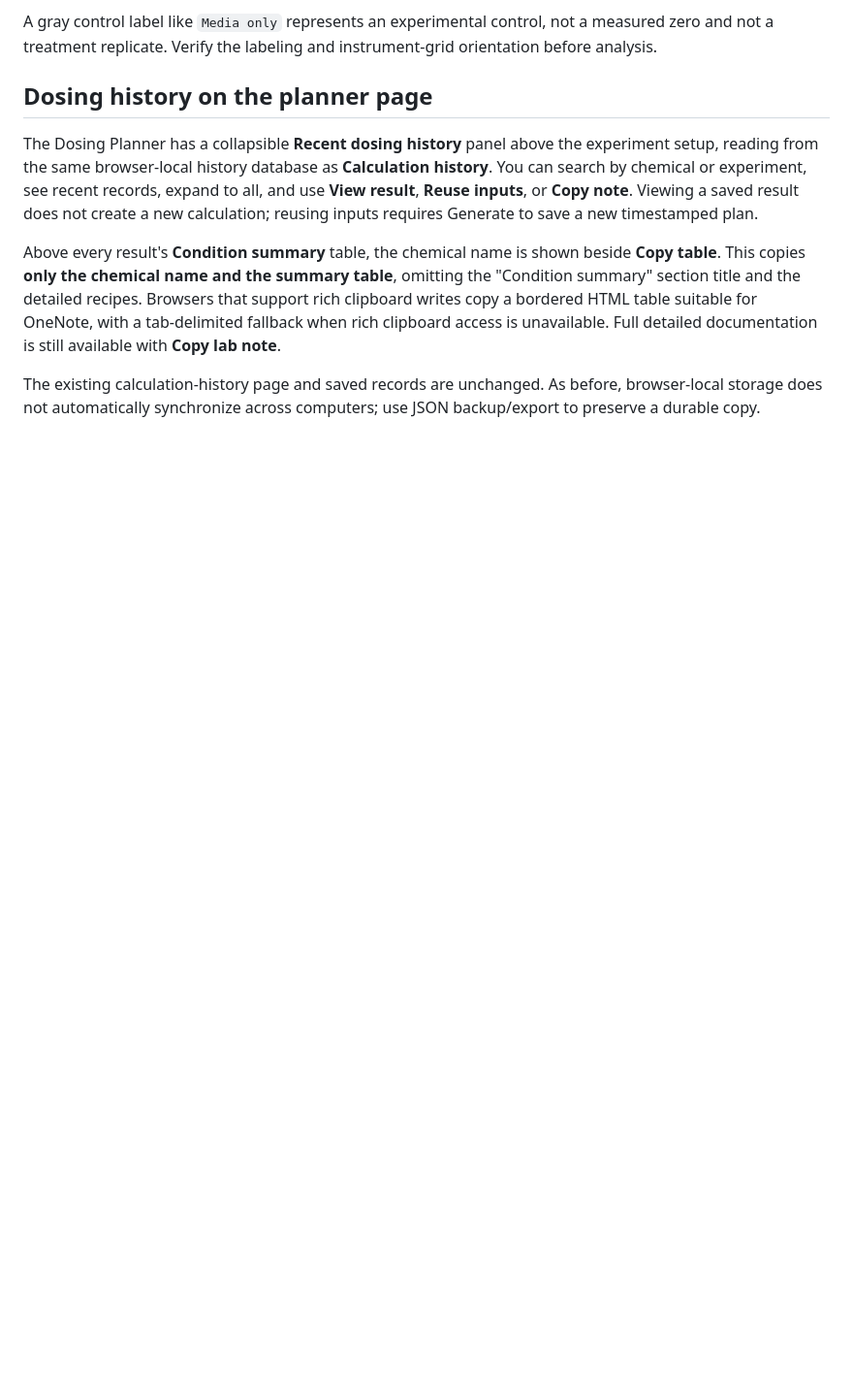
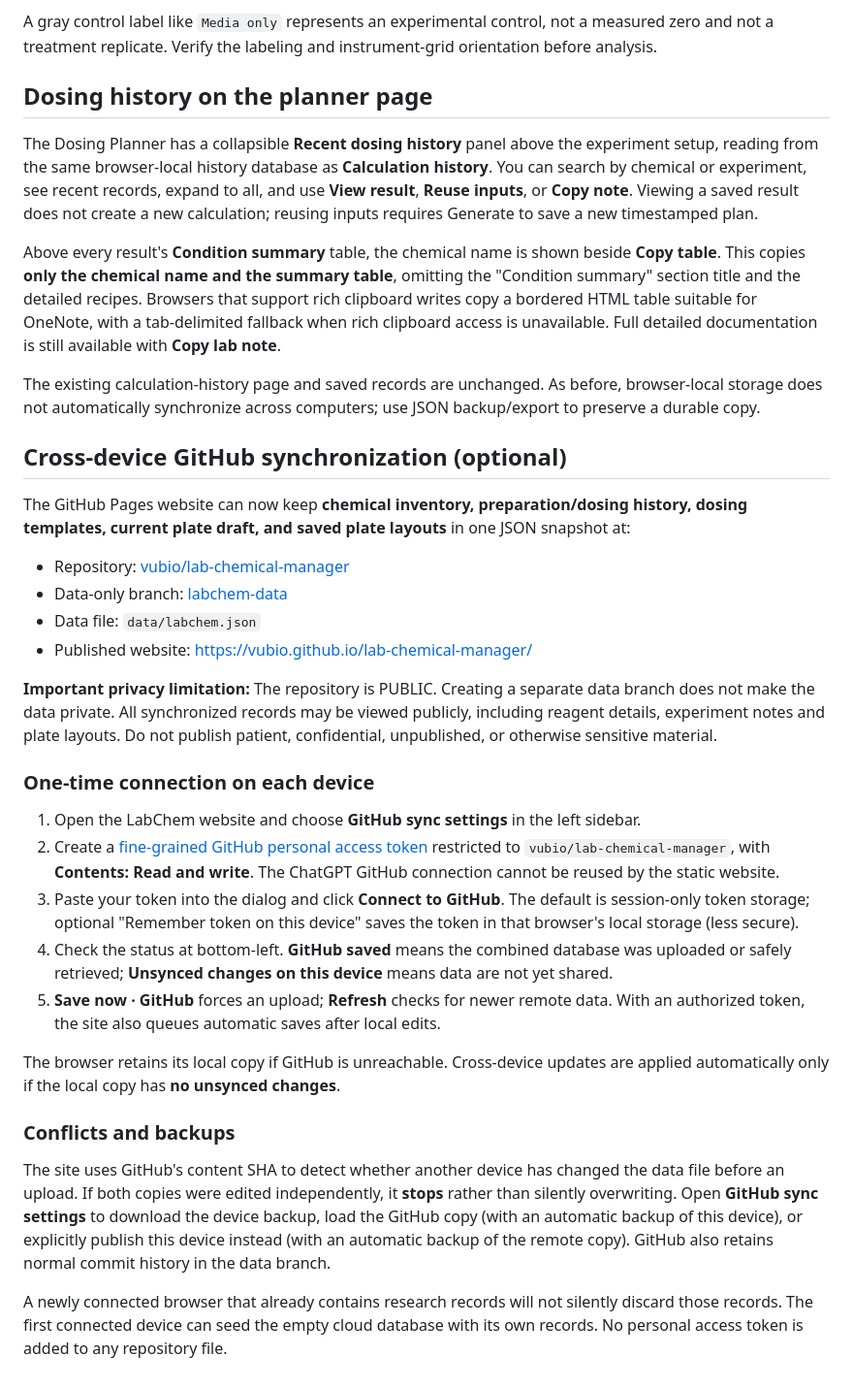
Before and after one commit to vubio/lab-chemical-manager, a Markdown page: README.md, the part around the change. Shown at 97% size. GitHub-like rendering; blank space fills up the shorter version.

Commit message:
Document opt-in GitHub sync, public visibility, token setup and conflict recovery

```diff
--- a/README.md
+++ b/README.md
@@ -107,3 +107,30 @@ The Dosing Planner has a collapsible **Recent dosing history** panel above the e
 Above every result's **Condition summary** table, the chemical name is shown beside **Copy table**. This copies **only the chemical name and the summary table**, omitting the "Condition summary" section title and the detailed recipes. Browsers that support rich clipboard writes copy a bordered HTML table suitable for OneNote, with a tab-delimited fallback when rich clipboard access is unavailable. Full detailed documentation is still available with **Copy lab note**.
 
 The existing calculation-history page and saved records are unchanged. As before, browser-local storage does not automatically synchronize across computers; use JSON backup/export to preserve a durable copy.
+
+## Cross-device GitHub synchronization (optional)
+
+The GitHub Pages website can now keep **chemical inventory, preparation/dosing history, dosing templates, current plate draft, and saved plate layouts** in one JSON snapshot at:
+
+- Repository: [vubio/lab-chemical-manager](https://github.com/vubio/lab-chemical-manager)
+- Data-only branch: [labchem-data](https://github.com/vubio/lab-chemical-manager/tree/labchem-data)
+- Data file: `data/labchem.json`
+- Published website: https://vubio.github.io/lab-chemical-manager/
+
+**Important privacy limitation:** The repository is PUBLIC. Creating a separate data branch does not make the data private. All synchronized records may be viewed publicly, including reagent details, experiment notes and plate layouts. Do not publish patient, confidential, unpublished, or otherwise sensitive material.
+
+### One-time connection on each device
+
+1. Open the LabChem website and choose **GitHub sync settings** in the left sidebar.
+2. Create a [fine-grained GitHub personal access token](https://github.com/settings/personal-access-tokens/new) restricted to `vubio/lab-chemical-manager`, with **Contents: Read and write**. The ChatGPT GitHub connection cannot be reused by the static website.
+3. Paste your token into the dialog and click **Connect to GitHub**. The default is session-only token storage; optional "Remember token on this device" saves the token in that browser's local storage (less secure).
+4. Check the status at bottom-left. **GitHub saved** means the combined database was uploaded or safely retrieved; **Unsynced changes on this device** means data are not yet shared.
+5. **Save now · GitHub** forces an upload; **Refresh** checks for newer remote data. With an authorized token, the site also queues automatic saves after local edits.
+
+The browser retains its local copy if GitHub is unreachable. Cross-device updates are applied automatically only if the local copy has **no unsynced changes**.
+
+### Conflicts and backups
+
+The site uses GitHub's content SHA to detect whether another device has changed the data file before an upload. If both copies were edited independently, it **stops** rather than silently overwriting. Open **GitHub sync settings** to download the device backup, load the GitHub copy (with an automatic backup of this device), or explicitly publish this device instead (with an automatic backup of the remote copy). GitHub also retains normal commit history in the data branch.
+
+A newly connected browser that already contains research records will not silently discard those records. The first connected device can seed the empty cloud database with its own records. No personal access token is added to any repository file.
```
